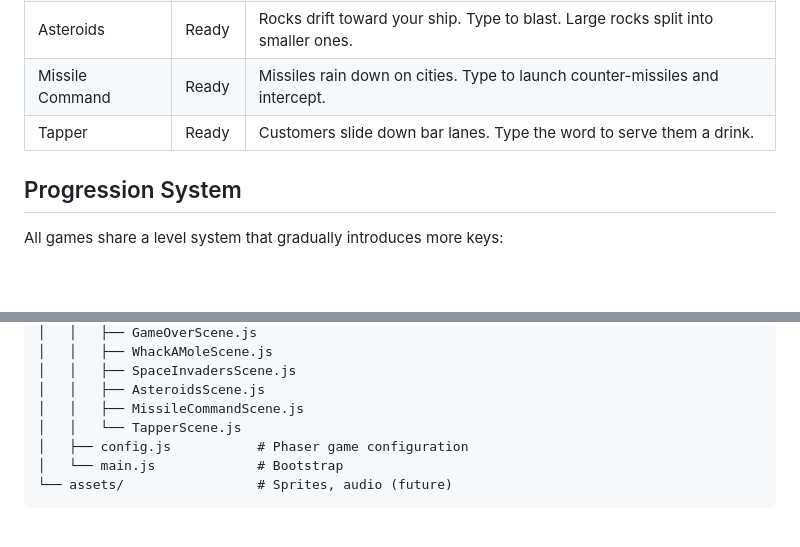
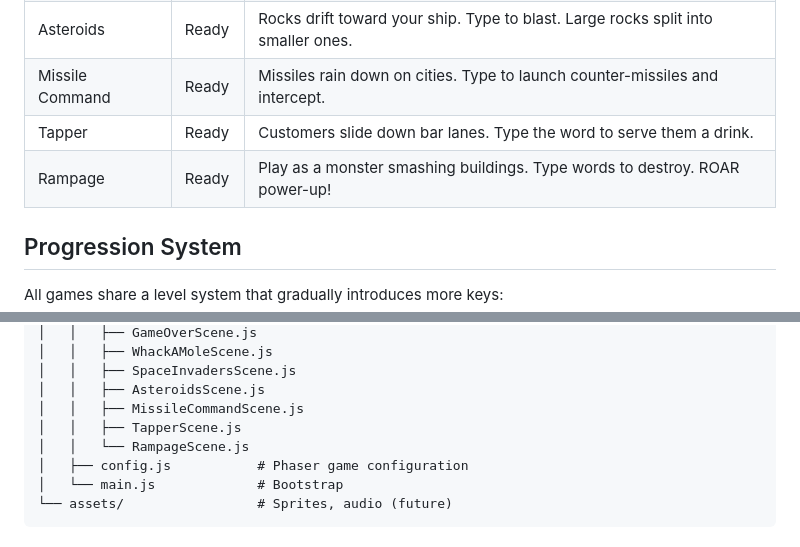
Before and after one commit to anon-coder64/retro-typing, a Markdown page: README.md, 2 parts joined by grey strips. Rendered like a GitHub page; blank space fills up the shorter version.

Commit message:
Update README and CLAUDE.md with Rampage game
Co-Authored-By: Claude Opus 4.6 (1M context) <noreply@anthropic.com>

```diff
--- a/README.md
+++ b/README.md
@@ -11,6 +11,7 @@ A collection of retro arcade-themed typing games for kids (ages 6-8) to learn to
 | Asteroids | Ready | Rocks drift toward your ship. Type to blast. Large rocks split into smaller ones. |
 | Missile Command | Ready | Missiles rain down on cities. Type to launch counter-missiles and intercept. |
 | Tapper | Ready | Customers slide down bar lanes. Type the word to serve them a drink. |
+| Rampage | Ready | Play as a monster smashing buildings. Type words to destroy. ROAR power-up! |
 
 ## Progression System
 
@@ -114,7 +115,8 @@ retro-typing/
 │   │   ├── SpaceInvadersScene.js
 │   │   ├── AsteroidsScene.js
 │   │   ├── MissileCommandScene.js
-│   │   └── TapperScene.js
+│   │   ├── TapperScene.js
+│   │   └── RampageScene.js
 │   ├── config.js           # Phaser game configuration
 │   └── main.js             # Bootstrap
 └── assets/                 # Sprites, audio (future)
```
Also changed, not shown: CLAUDE.md (+2 -1 lines).
